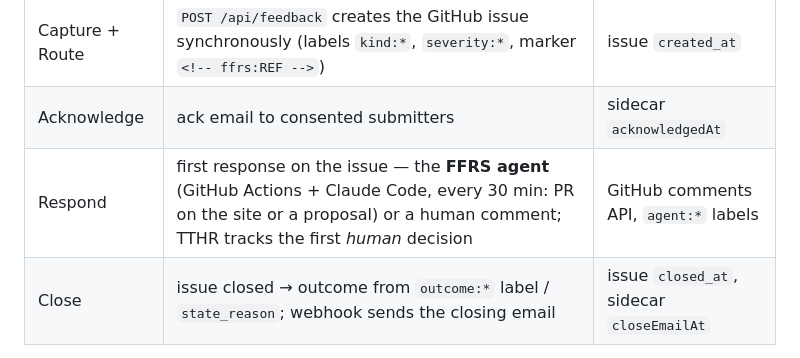
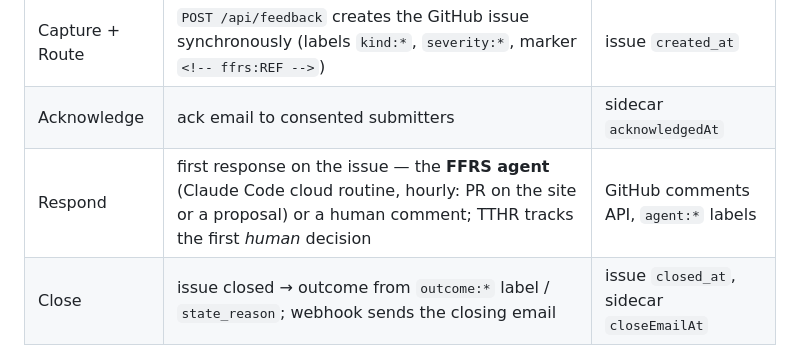
Before and after one commit to Scaled-AIOps/scaledaiops.org, a Markdown page: docs/ffrs-case-study.md, the part around the change. Drawn GitHub-style.

```diff
--- a/docs/ffrs-case-study.md
+++ b/docs/ffrs-case-study.md
@@ -19,7 +19,7 @@ Five stages, each a timestamp recorded by the system that naturally owns it. Met
 |---|---|---|
 | Capture + Route | `POST /api/feedback` creates the GitHub issue synchronously (labels `kind:*`, `severity:*`, marker `<!-- ffrs:REF -->`) | issue `created_at` |
 | Acknowledge | ack email to consented submitters | sidecar `acknowledgedAt` |
-| Respond | first response on the issue — the **FFRS agent** (GitHub Actions + Claude Code, every 30 min: PR on the site or a proposal) or a human comment; TTHR tracks the first *human* decision | GitHub comments API, `agent:*` labels |
+| Respond | first response on the issue — the **FFRS agent** (Claude Code cloud routine, hourly: PR on the site or a proposal) or a human comment; TTHR tracks the first *human* decision | GitHub comments API, `agent:*` labels |
 | Close | issue closed → outcome from `outcome:*` label / `state_reason`; webhook sends the closing email | issue `closed_at`, sidecar `closeEmailAt` |
 
 Metrics (per kind, per ISO week; `aggregate()` over items collected from the Issues API, unit-tested): **TTFR** p50/p90 (first human comment − created — the human number), **TTC** p50, **loop-closure rate** (share closed), **signal ratio** (share not `spam`/duplicate). Route is sub-second by construction; the ack timestamp is kept in the sidecar for audit.
```
Also changed, not shown: docs/ffrs-plan.md (+2 -2 lines).
